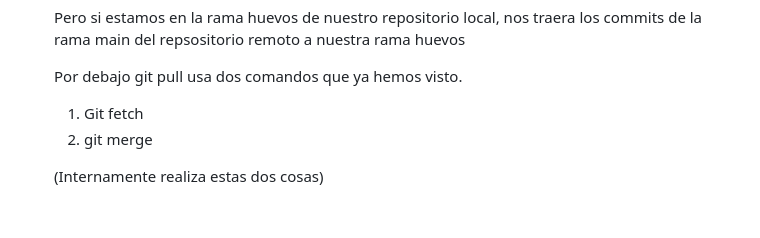
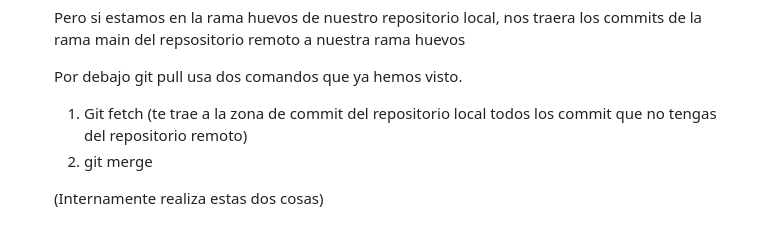
Before and after one commit to pedrodelcastillo1/ProtectoraAnimales, a Markdown page: docs/README.md, the part around the change. Drawn GitHub-style.

Commit message:
Update README.md
Añadiendo mas info sobre git fetch

```diff
--- a/docs/README.md
+++ b/docs/README.md
@@ -112,7 +112,7 @@ Los 2 siguientes pasos se pueden repetir cuantas veces quieras
 
     Por debajo git pull usa dos comandos que ya hemos visto.
 
-    1. Git fetch
+    1. Git fetch (te trae a la zona de commit del repositorio local todos los commit que no tengas del repositorio remoto)
     2. git merge
 
     (Internamente realiza estas dos cosas)
```
